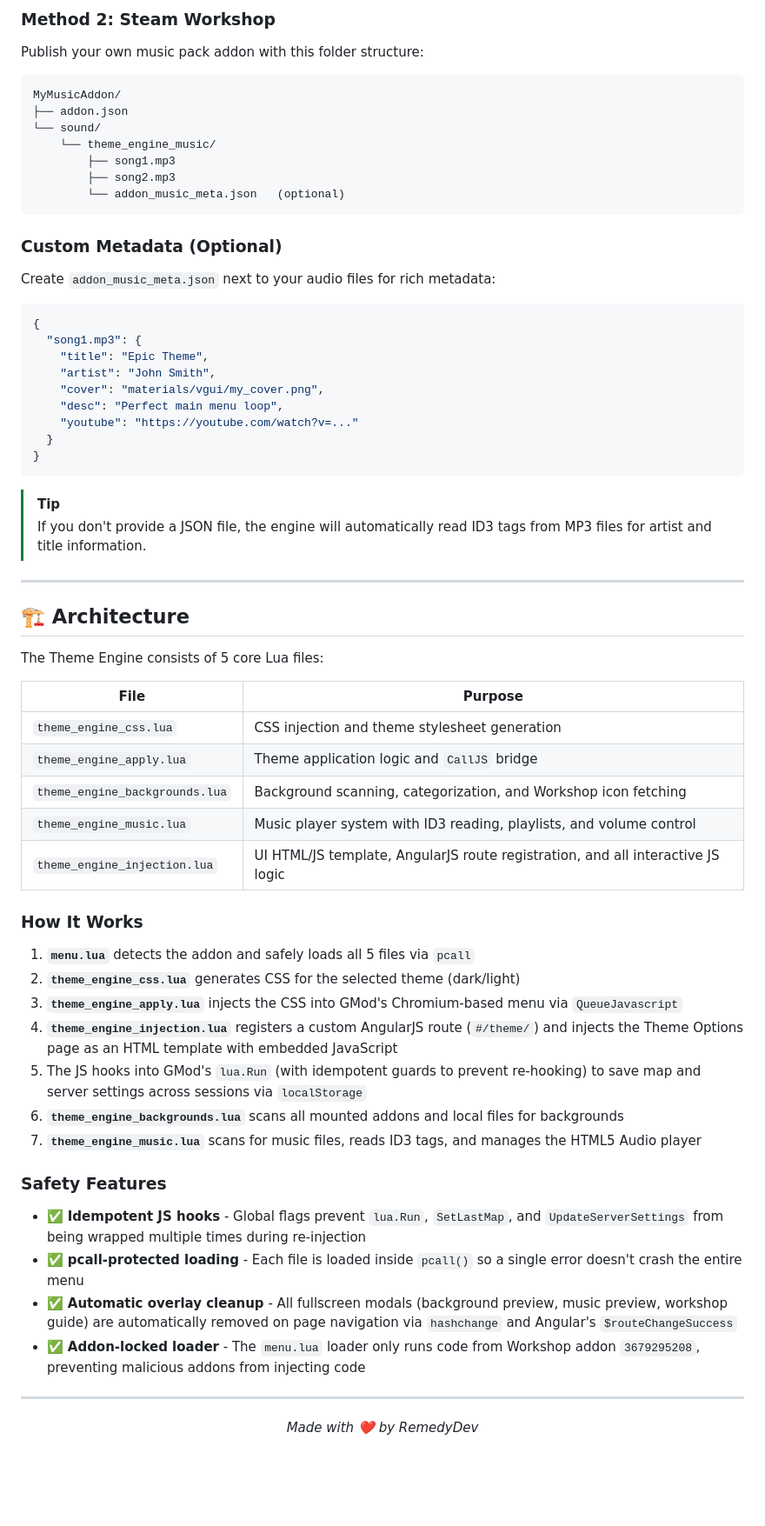
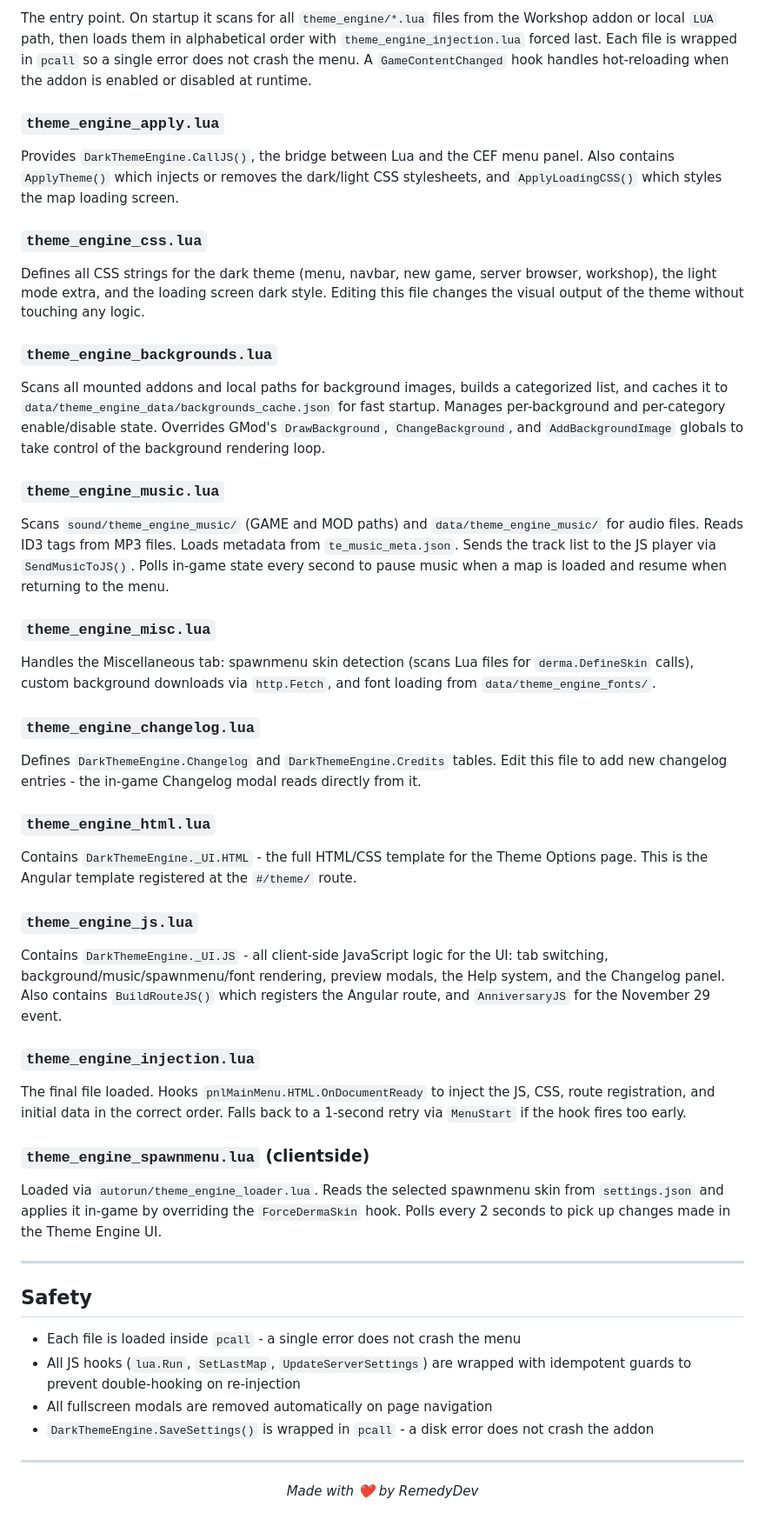
Before and after one commit to Remedypp/Gmod-Theme-Engine, a Markdown page: README.md, the part around one of its changes. Shown at 87% size. Drawn GitHub-style; blank space fills up the shorter version.

````diff
--- a/README.md
+++ b/README.md
@@ -75,63 +56,54 @@ garrysmod/sound/theme_engine_music/
 
-### Method 2: Steam Workshop
-Publish your own music pack addon with this folder structure:
-```
-MyMusicAddon/
-├── addon.json
-└── sound/
-    └── theme_engine_music/
-        ├── song1.mp3
-        ├── song2.mp3
-        └── addon_music_meta.json   (optional)
-```
+The entry point. On startup it scans for all `theme_engine/*.lua` files from the Workshop addon or local `LUA` path, then loads them in alphabetical order with `theme_engine_injection.lua` forced last. Each file is wrapped in `pcall` so a single error does not crash the menu. A `GameContentChanged` hook handles hot-reloading when the addon is enabled or disabled at runtime.
 
-### Custom Metadata (Optional)
-Create `addon_music_meta.json` next to your audio files for rich metadata:
-```json
-{
-  "song1.mp3": {
-    "title": "Epic Theme",
-    "artist": "John Smith",
-    "cover": "materials/vgui/my_cover.png",
-    "desc": "Perfect main menu loop",
-    "youtube": "https://youtube.com/watch?v=..."
-  }
-}
-```
+### `theme_engine_apply.lua`
 
-> [!TIP]
-> If you don't provide a JSON file, the engine will automatically read ID3 tags from MP3 files for artist and title information.
+Provides `DarkThemeEngine.CallJS()`, the bridge between Lua and the CEF menu panel. Also contains `ApplyTheme()` which injects or removes the dark/light CSS stylesheets, and `ApplyLoadingCSS()` which styles the map loading screen.
+
+### `theme_engine_css.lua`
+
+Defines all CSS strings for the dark theme (menu, navbar, new game, server browser, workshop), the light mode extra, and the loading screen dark style. Editing this file changes the visual output of the theme without touching any logic.
+
+### `theme_engine_backgrounds.lua`
+
+Scans all mounted addons and local paths for background images, builds a categorized list, and caches it to `data/theme_engine_data/backgrounds_cache.json` for fast startup. Manages per-background and per-category enable/disable state. Overrides GMod's `DrawBackground`, `ChangeBackground`, and `AddBackgroundImage` globals to take control of the background rendering loop.
+
+### `theme_engine_music.lua`
+
+Scans `sound/theme_engine_music/` (GAME and MOD paths) and `data/theme_engine_music/` for audio files. Reads ID3 tags from MP3 files. Loads metadata from `te_music_meta.json`. Sends the track list to the JS player via `SendMusicToJS()`. Polls in-game state every second to pause music when a map is loaded and resume when returning to the menu.
+
+### `theme_engine_misc.lua`
+
+Handles the Miscellaneous tab: spawnmenu skin detection (scans Lua files for `derma.DefineSkin` calls), custom background downloads via `http.Fetch`, and font loading from `data/theme_engine_fonts/`.
+
+### `theme_engine_changelog.lua`
+
+Defines `DarkThemeEngine.Changelog` and `DarkThemeEngine.Credits` tables. Edit this file to add new changelog entries - the in-game Changelog modal reads directly from it.
+
+### `theme_engine_html.lua`
+
+Contains `DarkThemeEngine._UI.HTML` - the full HTML/CSS template for the Theme Options page. This is the Angular template registered at the `#/theme/` route.
+
+### `theme_engine_js.lua`
+
+Contains `DarkThemeEngine._UI.JS` - all client-side JavaScript logic for the UI: tab switching, background/music/spawnmenu/font rendering, preview modals, the Help system, and the Changelog panel. Also contains `BuildRouteJS()` which registers the Angular route, and `AnniversaryJS` for the November 29 event.
+
+### `theme_engine_injection.lua`
+
+The final file loaded. Hooks `pnlMainMenu.HTML.OnDocumentReady` to inject the JS, CSS, route registration, and initial data in the correct order. Falls back to a 1-second retry via `MenuStart` if the hook fires too early.
+
+### `theme_engine_spawnmenu.lua` (clientside)
+
+Loaded via `autorun/theme_engine_loader.lua`. Reads the selected spawnmenu skin from `settings.json` and applies it in-game by overriding the `ForceDermaSkin` hook. Polls every 2 seconds to pick up changes made in the Theme Engine UI.
 
 ---
 
-## 🏗️ Architecture
+## Safety
 
-The Theme Engine consists of 5 core Lua files:
-
-| File | Purpose |
-|---|---|
-| `theme_engine_css.lua` | CSS injection and theme stylesheet generation |
-| `theme_engine_apply.lua` | Theme application logic and `CallJS` bridge |
-| `theme_engine_backgrounds.lua` | Background scanning, categorization, and Workshop icon fetching |
-| `theme_engine_music.lua` | Music player system with ID3 reading, playlists, and volume control |
-| `theme_engine_injection.lua` | UI HTML/JS template, AngularJS route registration, and all interactive JS logic |
-
-### How It Works
-
-1. **`menu.lua`** detects the addon and safely loads all 5 files via `pcall`
-2. **`theme_engine_css.lua`** generates CSS for the selected theme (dark/light)
-3. **`theme_engine_apply.lua`** injects the CSS into GMod's Chromium-based menu via `QueueJavascript`
-4. **`theme_engine_injection.lua`** registers a custom AngularJS route (`#/theme/`) and injects the Theme Options page as an HTML template with embedded JavaScript
-5. The JS hooks into GMod's `lua.Run` (with idempotent guards to prevent re-hooking) to save map and server settings across sessions via `localStorage`
-6. **`theme_engine_backgrounds.lua`** scans all mounted addons and local files for backgrounds
-7. **`theme_engine_music.lua`** scans for music files, reads ID3 tags, and manages the HTML5 Audio player
-
-### Safety Features
-
-- ✅ **Idempotent JS hooks** - Global flags prevent `lua.Run`, `SetLastMap`, and `UpdateServerSettings` from being wrapped multiple times during re-injection
-- ✅ **pcall-protected loading** - Each file is loaded inside `pcall()` so a single error doesn't crash the entire menu
-- ✅ **Automatic overlay cleanup** - All fullscreen modals (background preview, music preview, workshop guide) are automatically removed on page navigation via `hashchange` and Angular's `$routeChangeSuccess`
-- ✅ **Addon-locked loader** - The `menu.lua` loader only runs code from Workshop addon `3679295208`, preventing malicious addons from injecting code
+- Each file is loaded inside `pcall` - a single error does not crash the menu
+- All JS hooks (`lua.Run`, `SetLastMap`, `UpdateServerSettings`) are wrapped with idempotent guards to prevent double-hooking on re-injection
+- All fullscreen modals are removed automatically on page navigation
+- `DarkThemeEngine.SaveSettings()` is wrapped in `pcall` - a disk error does not crash the addon
 
 ---
 
````
Also changed, not shown: other parts of README.md (+25 -44 lines).
